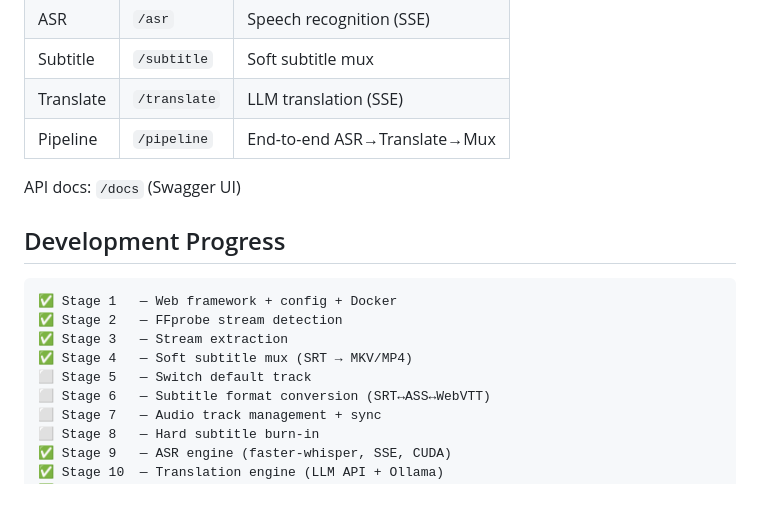
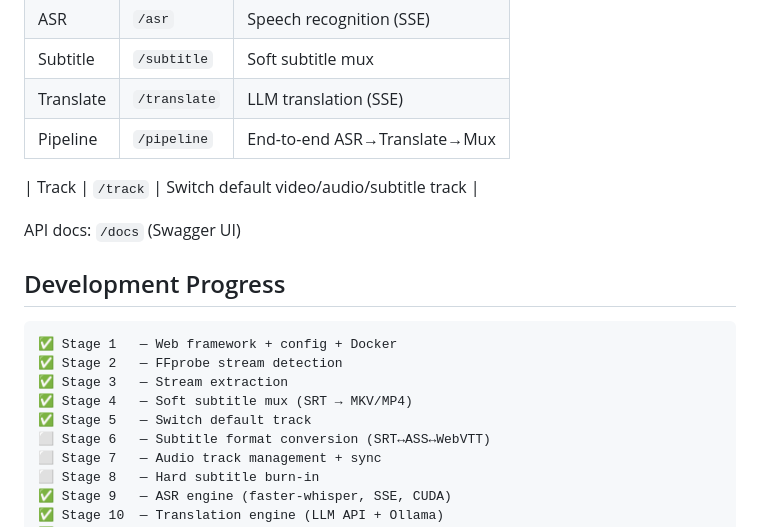
Before and after one commit to kigyiOhw/video-localizer, a Markdown page: README.md, the part around the change. Rendered like a GitHub page; blank space fills up the shorter version.

```diff
--- a/README.md
+++ b/README.md
@@ -127,6 +127,8 @@ python worker.py
 | Translate | `/translate` | LLM translation (SSE) |
 | Pipeline | `/pipeline` | End-to-end ASR→Translate→Mux |
 
+| Track | `/track` | Switch default video/audio/subtitle track |
+
 API docs: `/docs` (Swagger UI)
 
 ## Development Progress
@@ -136,7 +138,7 @@ API docs: `/docs` (Swagger UI)
 ✅ Stage 2   — FFprobe stream detection
 ✅ Stage 3   — Stream extraction
 ✅ Stage 4   — Soft subtitle mux (SRT → MKV/MP4)
-⬜ Stage 5   — Switch default track
+✅ Stage 5   — Switch default track
 ⬜ Stage 6   — Subtitle format conversion (SRT↔ASS↔WebVTT)
 ⬜ Stage 7   — Audio track management + sync
 ⬜ Stage 8   — Hard subtitle burn-in
```
Also changed, not shown: docs/plan/00-master-plan.md (+2 -2 lines), docs/plan/05-stage5-switch-track.md (+4 -3 lines).
